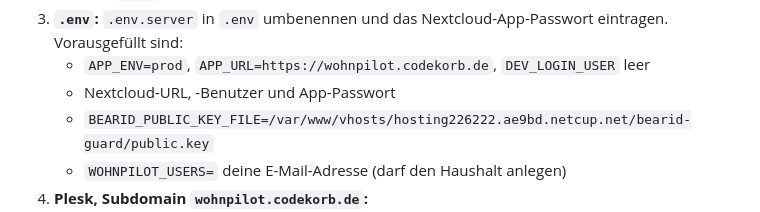
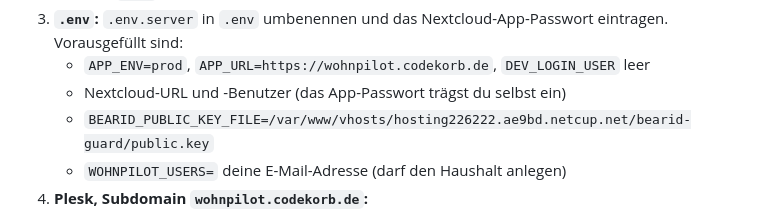
Before and after one commit to christiandemski/wohnpilot, a Markdown page: README.md, the part around the change. Rendered like a GitHub page.

Commit message:
Clarify that the app password is not prefilled

```diff
--- a/README.md
+++ b/README.md
@@ -57,7 +57,7 @@ Ziel: Subdomain `wohnpilot.codekorb.de`, Ordner im Webspace `wohnpilot.codekorb.
 2. **Hochladen:** den *Inhalt* des ZIP nach `wohnpilot.codekorb.de/httpdocs/`, mit den versteckten Dateien. `var/` muss für PHP beschreibbar sein.
 3. **`.env`:** `.env.server` in `.env` umbenennen und das Nextcloud-App-Passwort eintragen. Vorausgefüllt sind:
    - `APP_ENV=prod`, `APP_URL=https://wohnpilot.codekorb.de`, `DEV_LOGIN_USER` leer
-   - Nextcloud-URL, -Benutzer und App-Passwort
+   - Nextcloud-URL und -Benutzer (das App-Passwort trägst du selbst ein)
    - `BEARID_PUBLIC_KEY_FILE=/var/www/vhosts/hosting226222.ae9bd.netcup.net/bearid-guard/public.key`
    - `WOHNPILOT_USERS=` deine E-Mail-Adresse (darf den Haushalt anlegen)
 4. **Plesk, Subdomain `wohnpilot.codekorb.de`:**
```
